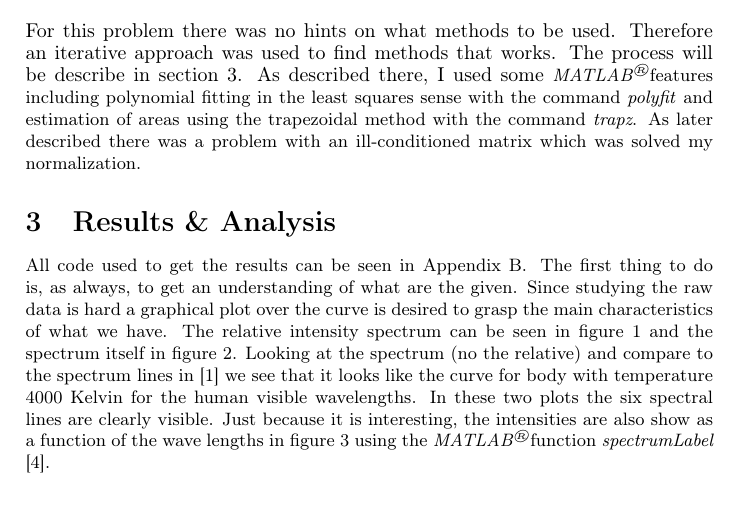
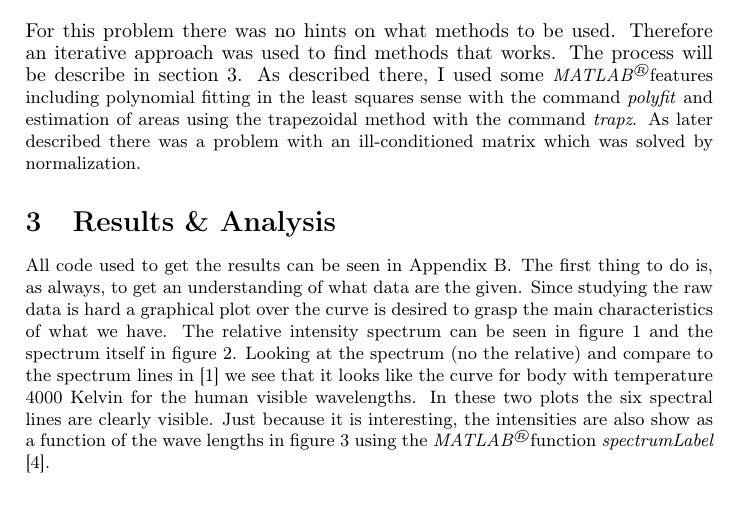
Before and after one commit to erikw/fmn011-projects, a LaTeX document (2/doc/report.tex): part of page 2 of 10, cut so that both start at the same text. Compiled offline with pdfLaTeX.

Commit message:
Endless spell fixes :)

```diff
--- a/2/doc/report.tex
+++ b/2/doc/report.tex
@@ -64,10 +64,10 @@ The areas can not be found using analytical methods since we don't have the real
 The given data is a file with $4000$ measurements of \emph{Specific Intensity} in $\frac{\mathrm{W}}{\mathrm{m}^2\times \mathrm{Hz}}$ at frequencies in the range $[3.50\times10^{14}, 4.29\times10^{14}]$.
 
 \section{Numerical Considerations}
-For this problem there was no hints on what methods to be used. Therefore an iterative approach was used to find methods that works. The process will be describe in section \ref{sec:result}. As described there, I used some \matlab features including polynomial fitting in the least squares sense with the command \emph{polyfit} and estimation of areas using the trapezoidal method with the command \emph{trapz}. As later described there was a problem with an ill-conditioned matrix which was solved my normalization.
+For this problem there was no hints on what methods to be used. Therefore an iterative approach was used to find methods that works. The process will be describe in section \ref{sec:result}. As described there, I used some \matlab features including polynomial fitting in the least squares sense with the command \emph{polyfit} and estimation of areas using the trapezoidal method with the command \emph{trapz}. As later described there was a problem with an ill-conditioned matrix which was solved by normalization.
 
 \section{Results \& Analysis} \label{sec:result}
-All code used to get the results can be seen in Appendix \ref{appendix:programs}. The first thing to do is, as always, to get an understanding of what are the given. Since studying the raw data is hard a graphical plot over the curve is desired to grasp the main characteristics of what we have. The relative intensity spectrum can be seen in figure \ref{fig:rellspec} and the spectrum itself in figure \ref{fig:spec}. Looking at the spectrum (no the relative) and compare to the spectrum lines in \cite{astronotes1} we see that it looks like the curve for body with temperature $4000$ Kelvin for the human visible wavelengths. In these two plots the six spectral lines are clearly visible. Just because it is interesting, the intensities are also show as a function of the wave lengths in figure \ref{fig:specwave} using the \matlab function \emph{spectrumLabel} \cite{spectrumLabel}.
+All code used to get the results can be seen in Appendix \ref{appendix:programs}. The first thing to do is, as always, to get an understanding of what data are the given. Since studying the raw data is hard a graphical plot over the curve is desired to grasp the main characteristics of what we have. The relative intensity spectrum can be seen in figure \ref{fig:rellspec} and the spectrum itself in figure \ref{fig:spec}. Looking at the spectrum (no the relative) and compare to the spectrum lines in \cite{astronotes1} we see that it looks like the curve for body with temperature $4000$ Kelvin for the human visible wavelengths. In these two plots the six spectral lines are clearly visible. Just because it is interesting, the intensities are also show as a function of the wave lengths in figure \ref{fig:specwave} using the \matlab function \emph{spectrumLabel} \cite{spectrumLabel}.
 
 The first na\"{i}ve thing to do is to see if we can fit a curve the data directly. Just by trying out some, one seen in figure \ref{fig:badfit}, we can conclude that no polynomial can fit both the spectrum and the spectrum lines and give a good representation of the real functions. From this the main idea for solving this project was developed. We want to find a function representing the spectrum and then approximate the area between this function and the peaks/dips.
 
```
Also changed, not shown: 2/doc/report.pdf.
